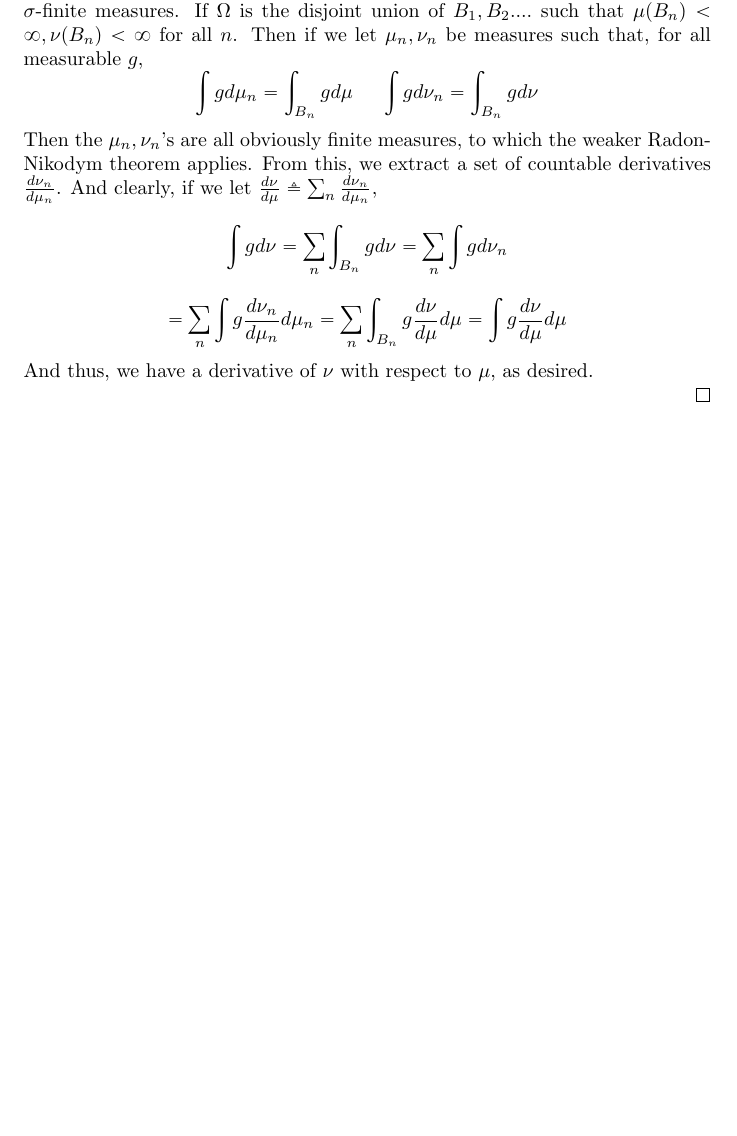
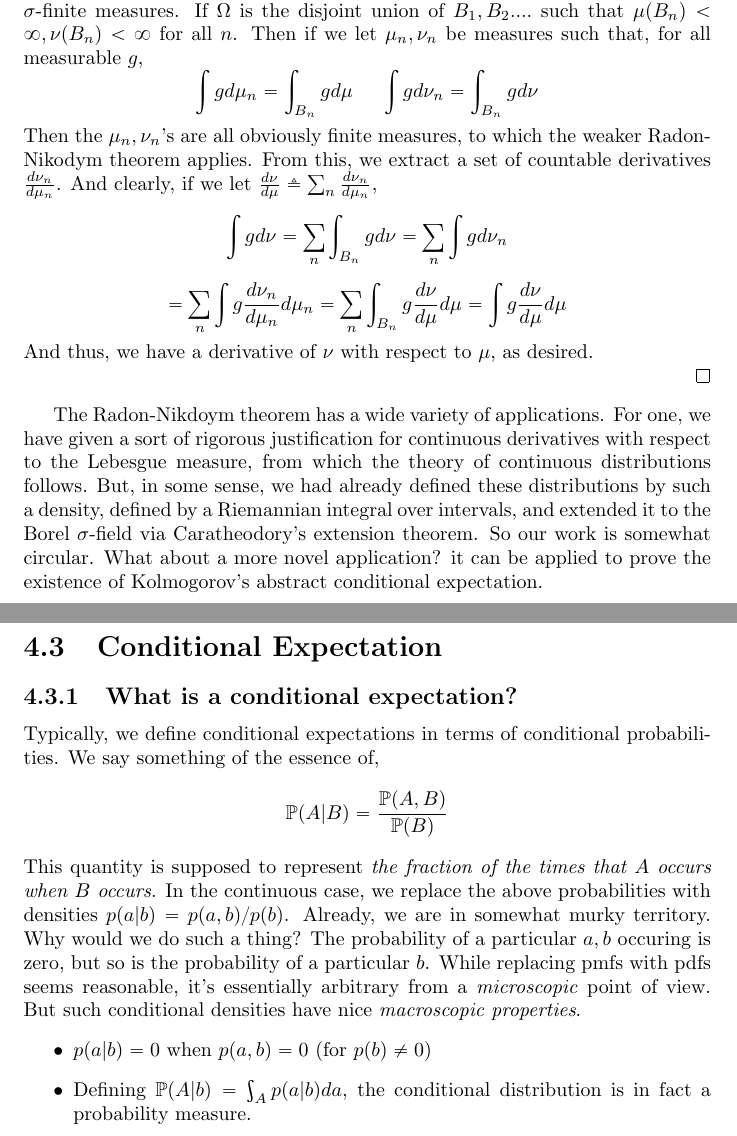
Before and after one commit to samjleone/Math, a LaTeX thesis (Probability Theory/LaTeX/main.tex, which reads Probability Theory/LaTeX/chapter4.tex): part of page 49 of 49 before the commit and two parts of pages 49 and 50 of 50 after it, the two joined at a grey line, cut so that both start at the same text, the shorter picture padded with empty space. Compiled offline with pdfLaTeX.

Commit message:
Updates to chapter 4

```diff
--- a/Probability Theory/LaTeX/chapter4.tex
+++ b/Probability Theory/LaTeX/chapter4.tex
@@ -186,3 +186,27 @@ $nu << \mu$.
     And thus, we have a derivative of $\nu$ with respect to $\mu$, as desired.
 
 \end{proof}
+
+The Radon-Nikdoym theorem has a wide variety of applications. For one, we have given a sort of rigorous justification
+for continuous derivatives with respect to the Lebesgue measure, from which the theory of continuous
+distributions follows. But, in some sense, we had already defined these distributions by such a density, defined by
+a Riemannian integral over intervals, and extended it to the Borel $\sigma$-field via Caratheodory's extension theorem.
+So our work is somewhat circular. What about a more novel application?
+it can be applied to prove the existence of Kolmogorov's abstract conditional expectation.
+
+\section{Conditional Expectation}
+\subsection{What is a conditional expectation?}
+
+Typically, we define conditional expectations in terms of conditional probabilities.
+We say something of the essence of,
+\[ \Prob(A|B) = \frac{\Prob(A,B)}{\Prob(B)} \]
+This quantity is supposed to represent \emph{the fraction of the times that $A$ occurs when $B$ occurs}.
+In the continuous case, we replace the above probabilities with densities $p(a|b) = p(a,b)/p(b)$. Already, we are in somewhat murky
+territory. Why would we do such a thing? The probability of a particular $a,b$ occuring is zero, but so is the probability of
+a particular $b$. While replacing pmfs with pdfs seems reasonable, it's essentially arbitrary
+from a \emph{microscopic} point of view. But such conditional densities have nice \emph{macroscopic properties}.
+\begin{itemize}
+    \item $p(a|b) = 0$ when $p(a,b) = 0$ (for $p(b) \neq 0$)
+    \item Defining $\Prob(A|b) = \int_A p(a|b)da$, the conditional distribution is
+        in fact a probability measure.
+\end{itemize}
```
Also changed, not shown: Probability Theory/LaTeX/main.pdf, Probability Theory/LaTeX/chapter4.tex (4 more changed lines), 5 other files.
